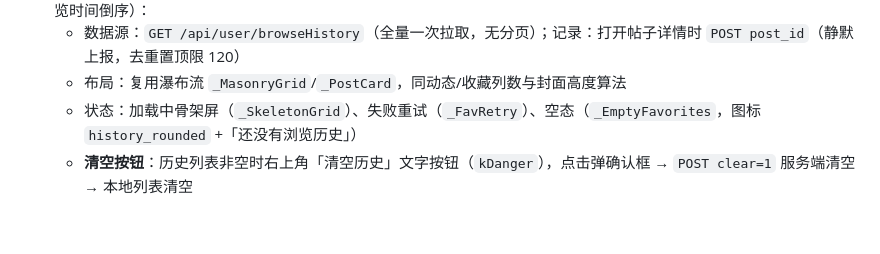
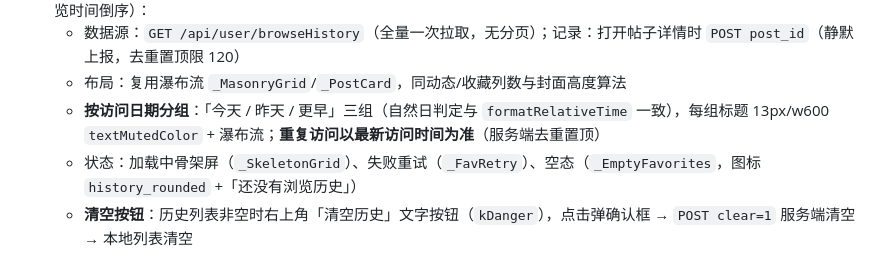
Before and after one commit to QingZhuMr/acgopc, a Markdown page: docs/UI规范.md, the part around the change. Rendered like a GitHub page; blank space fills up the shorter version.

Commit message:
UI规范：浏览历史按日期分组（今天/昨天/更早）约定

```diff
--- a/docs/UI规范.md
+++ b/docs/UI规范.md
@@ -373,6 +373,7 @@ animationCurve: Curves.easeOutCubic,     // 减速曲线
 - **浏览历史**（「历史」tab，个人中心最右侧）：**服务端跨设备同步**（`user.browse_history` JSON 字段，**最多 120 条**，按浏览时间倒序）：
   - 数据源：`GET /api/user/browseHistory`（全量一次拉取，无分页）；记录：打开帖子详情时 `POST post_id`（静默上报，去重置顶限 120）
   - 布局：复用瀑布流 `_MasonryGrid`/`_PostCard`，同动态/收藏列数与封面高度算法
+  - **按访问日期分组**：「今天 / 昨天 / 更早」三组（自然日判定与 `formatRelativeTime` 一致），每组标题 13px/w600 `textMutedColor` + 瀑布流；**重复访问以最新访问时间为准**（服务端去重置顶）
   - 状态：加载中骨架屏（`_SkeletonGrid`）、失败重试（`_FavRetry`）、空态（`_EmptyFavorites`，图标 `history_rounded` +「还没有浏览历史」）
   - **清空按钮**：历史列表非空时右上角「清空历史」文字按钮（`kDanger`），点击弹确认框 → `POST clear=1` 服务端清空 → 本地列表清空
   - 交互：点击卡片进帖子详情（内容区覆盖）；从详情返回后自动刷新浏览历史（新的浏览置顶）
```
